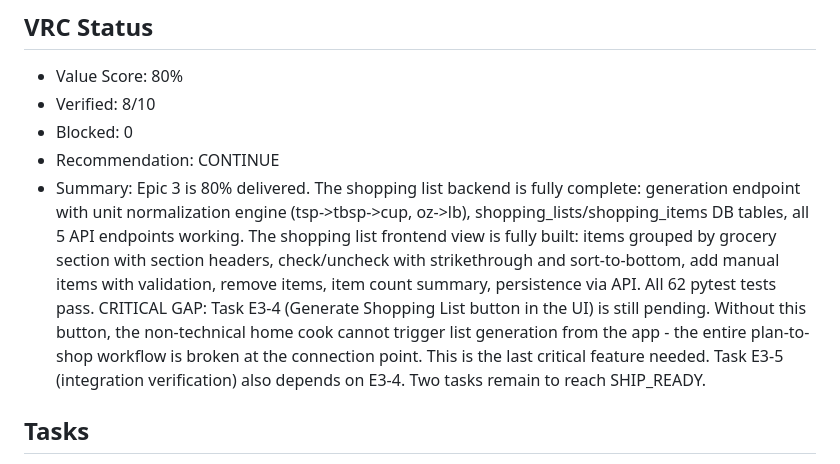
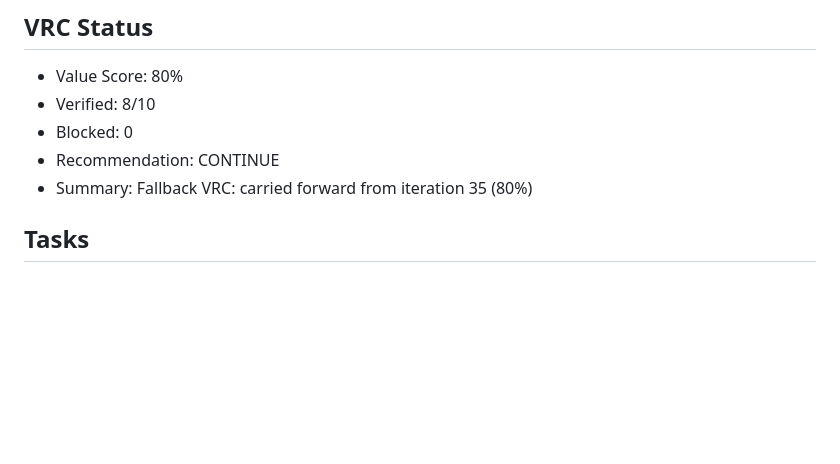
Before and after one commit to memyselfmike/telic-loop, a Markdown page: sprints/recipe-manager/VALUE_CHECKLIST.md, the part around one of its changes. Rendered like a GitHub page; blank space fills up the shorter version.

```diff
--- a/sprints/recipe-manager/VALUE_CHECKLIST.md
+++ b/sprints/recipe-manager/VALUE_CHECKLIST.md
@@ -6,7 +6,7 @@ Generated: 2026-02-18T01:47:06.484022
 - Verified: 8/10
 - Blocked: 0
 - Recommendation: CONTINUE
-- Summary: Epic 3 is 80% delivered. The shopping list backend is fully complete: generation endpoint with unit normalization engine (tsp->tbsp->cup, oz->lb), shopping_lists/shopping_items DB tables, all 5 API endpoints working. The shopping list frontend view is fully built: items grouped by grocery section with section headers, check/uncheck with strikethrough and sort-to-bottom, add manual items with validation, remove items, item count summary, persistence via API. All 62 pytest tests pass. CRITICAL GAP: Task E3-4 (Generate Shopping List button in the UI) is still pending. Without this button, the non-technical home cook cannot trigger list generation from the app - the entire plan-to-shop workflow is broken at the connection point. This is the last critical feature needed. Task E3-5 (integration verification) also depends on E3-4. Two tasks remain to reach SHIP_READY.
+- Summary: Fallback VRC: carried forward from iteration 35 (80%)
 
 ## Tasks
 - [x] **E1-1**: Set up project structure with backend/main.py (FastAPI app with CORS, static file mounting for frontend/, configurable PORT via env var defaulting to 8000), backend/requirements.txt (fastapi, uvicorn), and frontend directory structure (index.html, css/style.css, js/app.js, js/recipes.js, js/planner.js, js/shopping.js). FastAPI serves frontend at / via StaticFiles mount and exposes API routes under /api/.
```
Also changed, not shown: other parts of sprints/recipe-manager/VALUE_CHECKLIST.md (+2 -2 lines).
